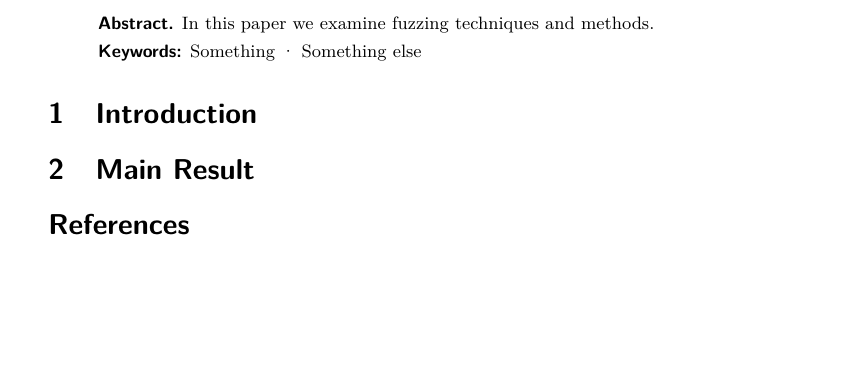
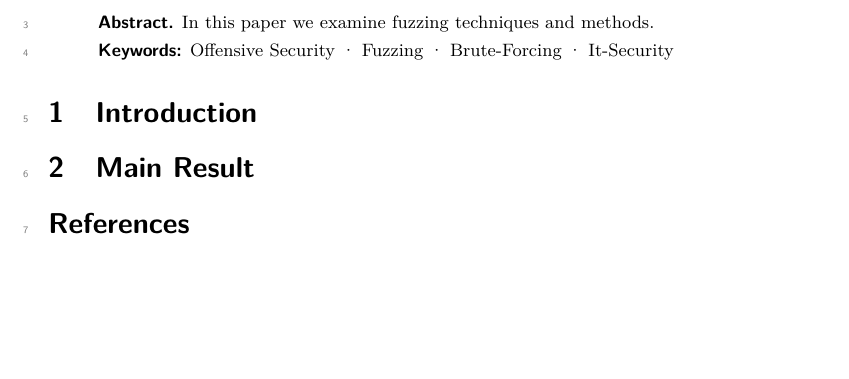
Before and after one commit to mauriceKalevra/Fuzzing-methods, a LaTeX document (iacrtrans-master/template.tex): part of the page, cut so that both start at the same text, the shorter picture padded with empty space. Compiled offline with pdfLaTeX.

Commit message:
tex edits

```diff
--- a/iacrtrans-master/template.tex
+++ b/iacrtrans-master/template.tex
@@ -1,11 +1,8 @@
-%%%% IACR Transactions TEMPLATE %%%%
-% This file shows how to use the iacrtrans class to write a paper.
-% Written by Gaetan Leurent gaetan.leurent@inria.fr (2020)
-% Public Domain (CC0)
+
 
 
 %%%% 1. DOCUMENTCLASS %%%%
-\documentclass[journal=tosc,final]{iacrtrans}
+\documentclass[journal=tosc,submission]{iacrtrans}
 %%%% NOTES:
 % - Change "journal=tosc" to "journal=tches" if needed
 % - Change "submission" to "final" for final version
@@ -13,7 +10,6 @@
 
 
 %%%% 2. PACKAGES %%%%
-\usepackage{lipsum} % Example package -- can be removed
 
 
 %%%% 3. AUTHOR, INSTITUTE %%%%
@@ -42,13 +38,14 @@
 
 
 
-%%%% 5. KEYWORDS %%%%
-\keywords{Something \and Something else}
+%%% 5. KEYWORDS %%%%
+\keywords{Offensive Security \and Fuzzing \and Brute-Forcing \and It-Security }
 
 
 %%%% 6. ABSTRACT %%%%
 \begin{abstract}
  In this paper we examine fuzzing techniques and methods.
+
 \end{abstract}
 
 
```
